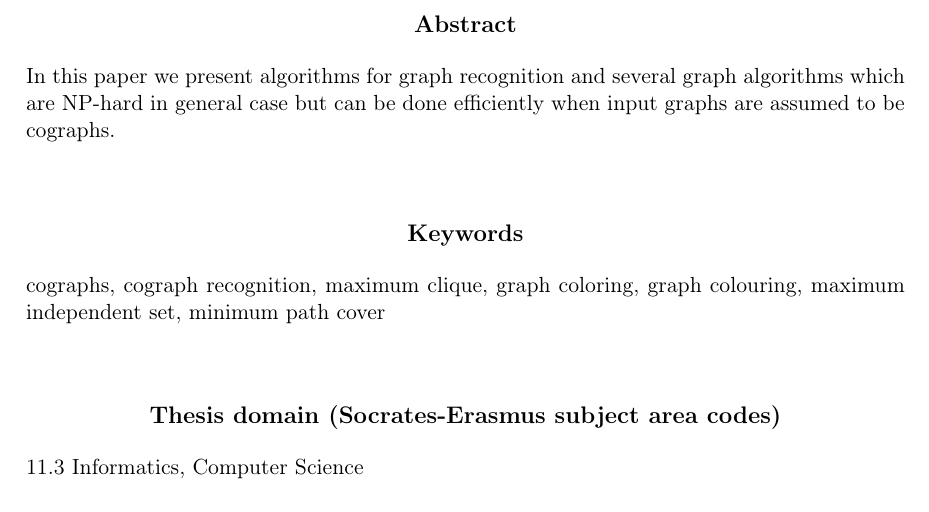
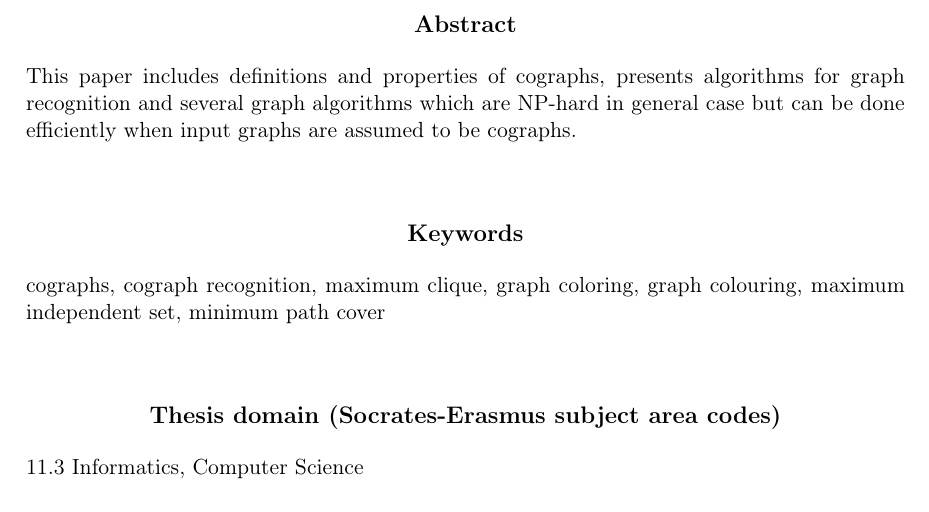
Before and after one commit to marcin-serwin/cographs, a LaTeX thesis (paper/main.tex, which reads paper/head/titlepages.tex): part of page 2 of 35, cut so that both start at the same text. Compiled offline with pdfLaTeX.

Commit message:
Expand abstract

```diff
--- a/paper/head/titlepages.tex
+++ b/paper/head/titlepages.tex
@@ -4,7 +4,7 @@
 
 %tu idzie streszczenie na strone poczatkowa
 \begin{abstract}
-    In this paper we present algorithms for graph recognition and several graph algorithms which are NP-hard in general case but can be done efficiently when input graphs are assumed to be cographs.
+    This paper includes definitions and properties of cographs, presents algorithms for graph recognition and several graph algorithms which are NP-hard in general case but can be done efficiently when input graphs are assumed to be cographs.
 \end{abstract}
 
 \tableofcontents
```
